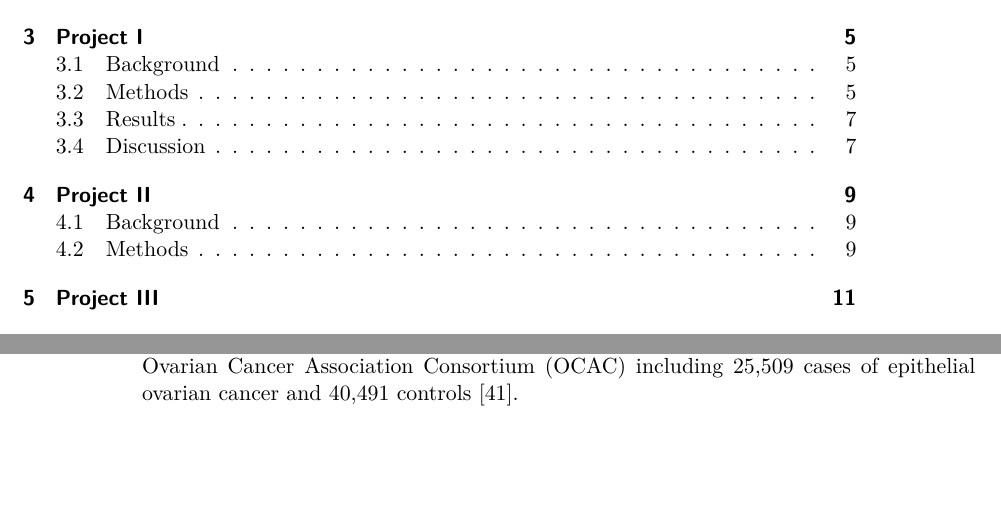
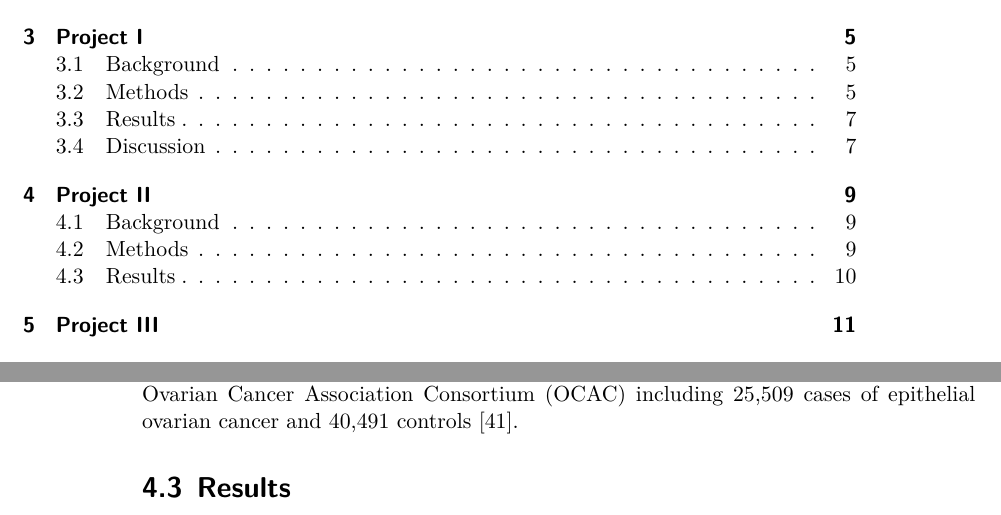
Before and after one commit to Schmytzi/halftime-report, a LaTeX thesis (main.tex): two parts of pages 7 and 18 of 34 before the commit and two parts of pages 7 and 18 of 32 after it, joined at a grey line, cut so that both start at the same text, the shorter picture padded with empty space. Compiled offline with XeLaTeX.

Commit message:
Finished P2 methods

```diff
--- a/main.tex
+++ b/main.tex
@@ -7,7 +7,7 @@
 \usepackage{fontspec}
 \usepackage{graphicx}
 \usepackage{csquotes}
-\usepackage[backend=biber, style=nature,maxcitenames=99, maxbibnames=99]{biblatex}
+\usepackage[backend=biber, style=nature,maxcitenames=99]{biblatex}
 \usepackage[acronyms, toc]{glossaries}
 \usepackage{enumitem}
 \usepackage{xparse}
@@ -324,6 +324,8 @@ Endometrial-cancer estimates were taken from a \gls{gwas} published by \gls{ecac
 After removing individuals from \gls{ukb}, 12,720 cases and 46,126 controls of European ancestry remained.
 Summary statistics for ovarian-cancer risk were taken from a study by \gls{ocac} including 25,509 cases of epithelial ovarian cancer and 40,491 controls \cite{Phelan2017}.
 
+\section{Results}
+
 \chapter{Project III}
 
 \chapter{Concluding Remarks}
```
